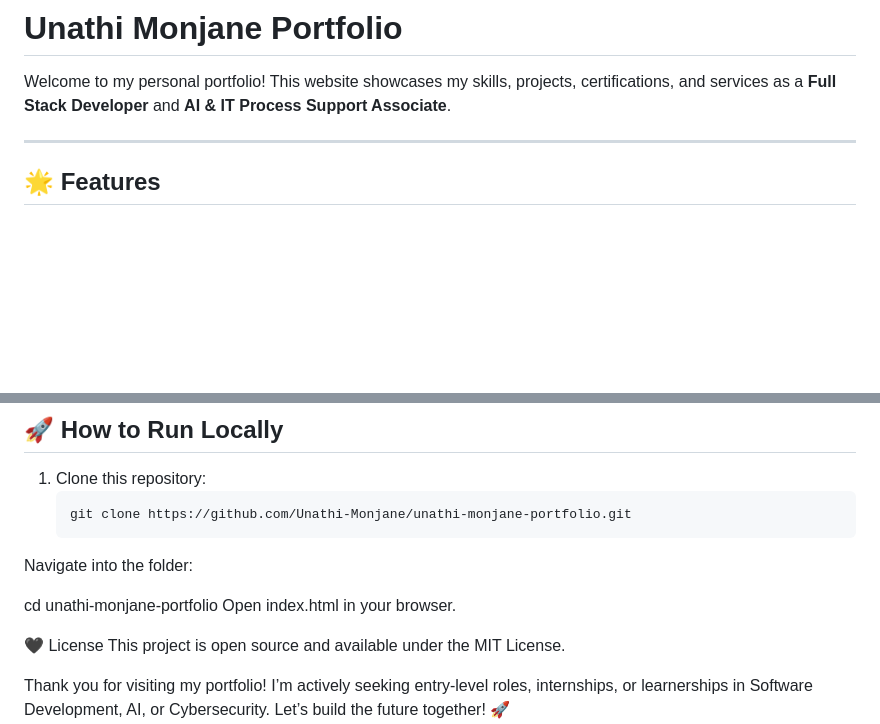
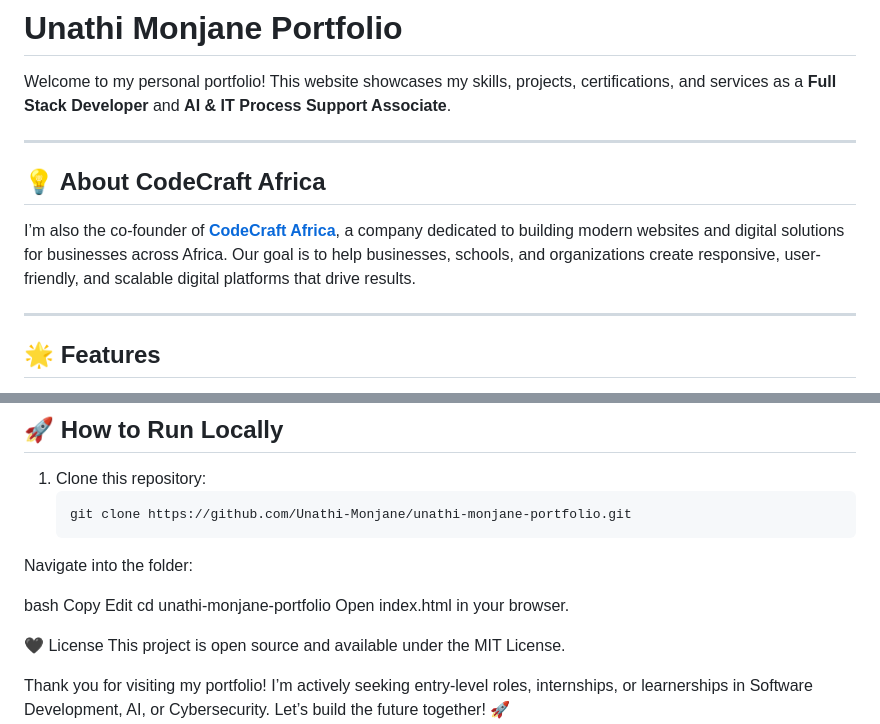
Before and after one commit to Unathi-Monjane/unathi-monjane-portfolio, a Markdown page: README.md, 2 parts joined by grey strips. Drawn GitHub-style; blank space fills up the shorter version.

```diff
--- a/README.md
+++ b/README.md
@@ -1,6 +1,12 @@
 # Unathi Monjane Portfolio
 
 Welcome to my personal portfolio! This website showcases my skills, projects, certifications, and services as a **Full Stack Developer** and **AI & IT Process Support Associate**.
+
+---
+
+## 💡 About CodeCraft Africa
+
+I’m also the co-founder of **[CodeCraft Africa](https://unathi-monjane.github.io/codecraft-africa-portfolio)**, a company dedicated to building modern websites and digital solutions for businesses across Africa. Our goal is to help businesses, schools, and organizations create responsive, user-friendly, and scalable digital platforms that drive results.
 
 ---
 
@@ -81,7 +87,9 @@ Here are the certifications I’ve earned:
    git clone https://github.com/Unathi-Monjane/unathi-monjane-portfolio.git
 Navigate into the folder:
 
-
+bash
+Copy
+Edit
 cd unathi-monjane-portfolio
 Open index.html in your browser.
 
```
